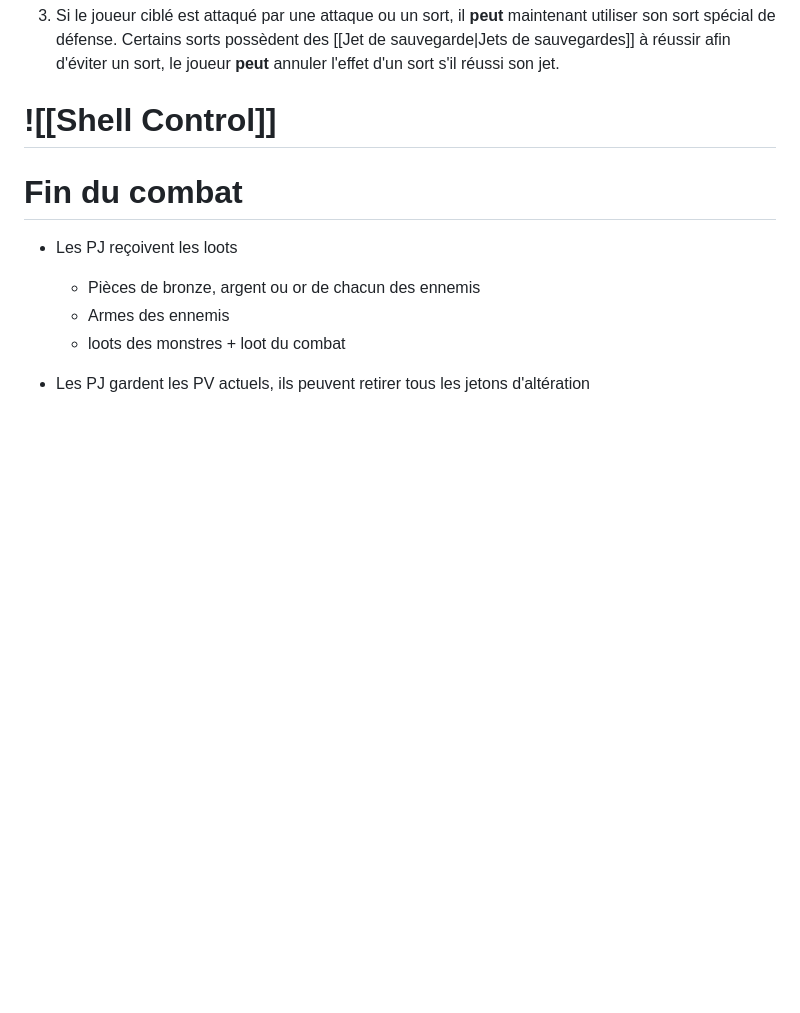
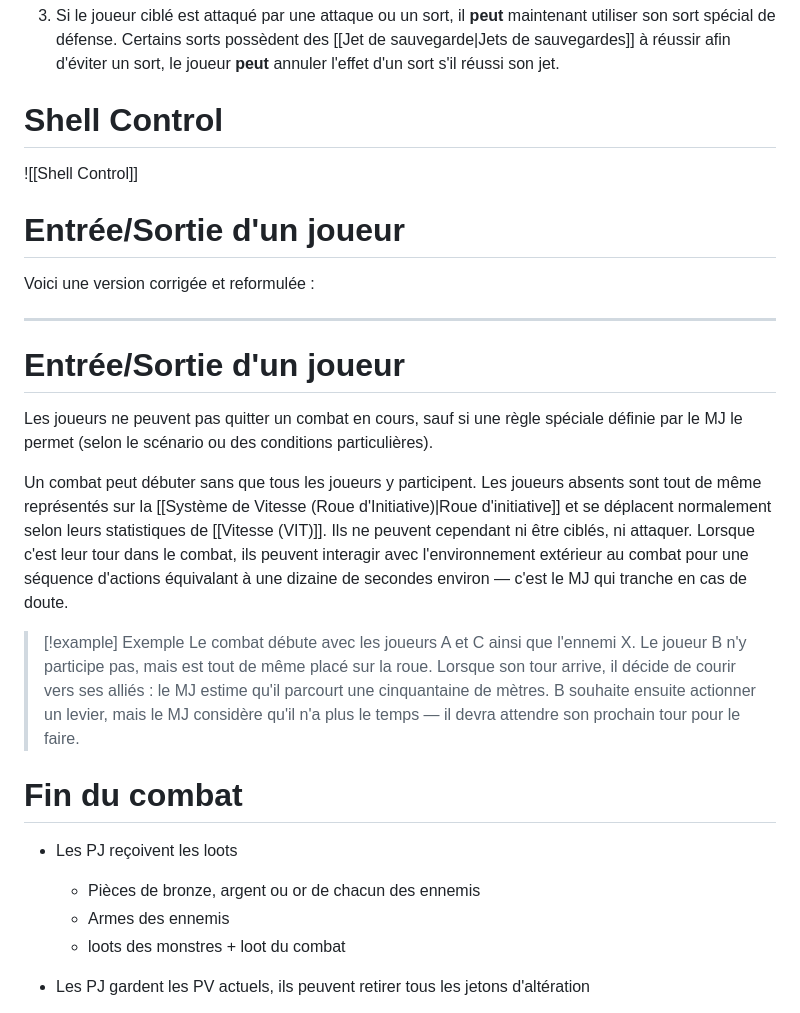
Before and after one commit to golngaz/envy-fortress, a Markdown page: gameplay/Combat.md, the part around the change. Drawn GitHub-style; blank space fills up the shorter version.

Commit message:
vault backup: 2026-04-01 09:23:10

```diff
--- a/gameplay/Combat.md
+++ b/gameplay/Combat.md
@@ -100,7 +100,25 @@ chaque ligne remplace la précédente sur **la même colonne**. Si la case est v
 	* Si le joueur n'est pas touché car il l'a bloqué/esquivé/réduit 100% des dégâts, les altérations ne s'appliquent généralement pas, sauf si précisé. Dans le cas des attaques bloqués, cela dépends des types d'[[Altérations.base|Altérations]].
 
 3. Si le joueur ciblé est attaqué par une attaque ou un sort, il **peut** maintenant utiliser son sort spécial de défense. Certains sorts possèdent des [[Jet de sauvegarde|Jets de sauvegardes]] à réussir afin d'éviter un sort, le joueur **peut** annuler l'effet d'un sort s'il réussi son jet.
-# ![[Shell Control]]
+# Shell Control
+
+![[Shell Control]]
+
+# Entrée/Sortie d'un joueur
+
+Voici une version corrigée et reformulée :
+
+---
+
+# Entrée/Sortie d'un joueur
+
+Les joueurs ne peuvent pas quitter un combat en cours, sauf si une règle spéciale définie par le MJ le permet (selon le scénario ou des conditions particulières).
+
+Un combat peut débuter sans que tous les joueurs y participent. Les joueurs absents sont tout de même représentés sur la [[Système de Vitesse (Roue d'Initiative)|Roue d'initiative]] et se déplacent normalement selon leurs statistiques de [[Vitesse (VIT)]]. Ils ne peuvent cependant ni être ciblés, ni attaquer. Lorsque c'est leur tour dans le combat, ils peuvent interagir avec l'environnement extérieur au combat pour une séquence d'actions équivalant à une dizaine de secondes environ — c'est le MJ qui tranche en cas de doute.
+
+> [!example] Exemple
+>  Le combat débute avec les joueurs A et C ainsi que l'ennemi X. Le joueur B n'y participe pas, mais est tout de même placé sur la roue. Lorsque son tour arrive, il décide de courir vers ses alliés : le MJ estime qu'il parcourt une cinquantaine de mètres. B souhaite ensuite actionner un levier, mais le MJ considère qu'il n'a plus le temps — il devra attendre son prochain tour pour le faire.
+
 # Fin du combat
 
 * Les PJ reçoivent les loots
```
Also changed, not shown: campagne/scenarios/Scénario 1.md (+4 -0 lines).
